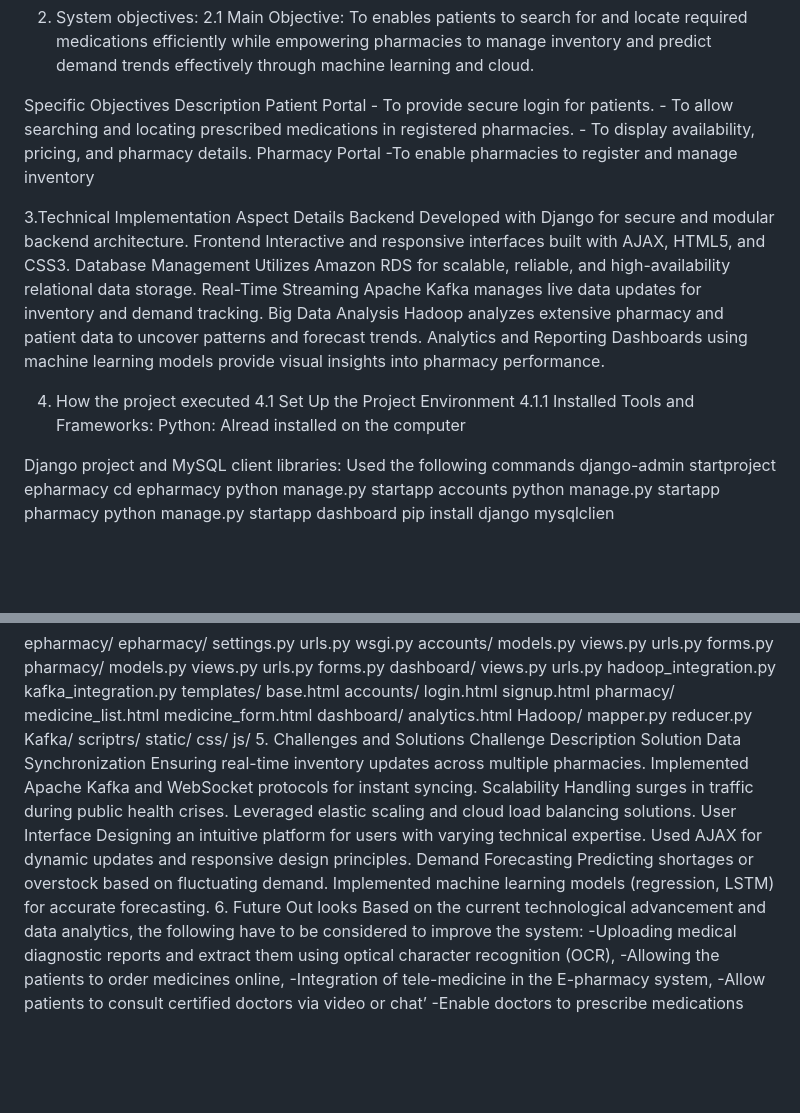
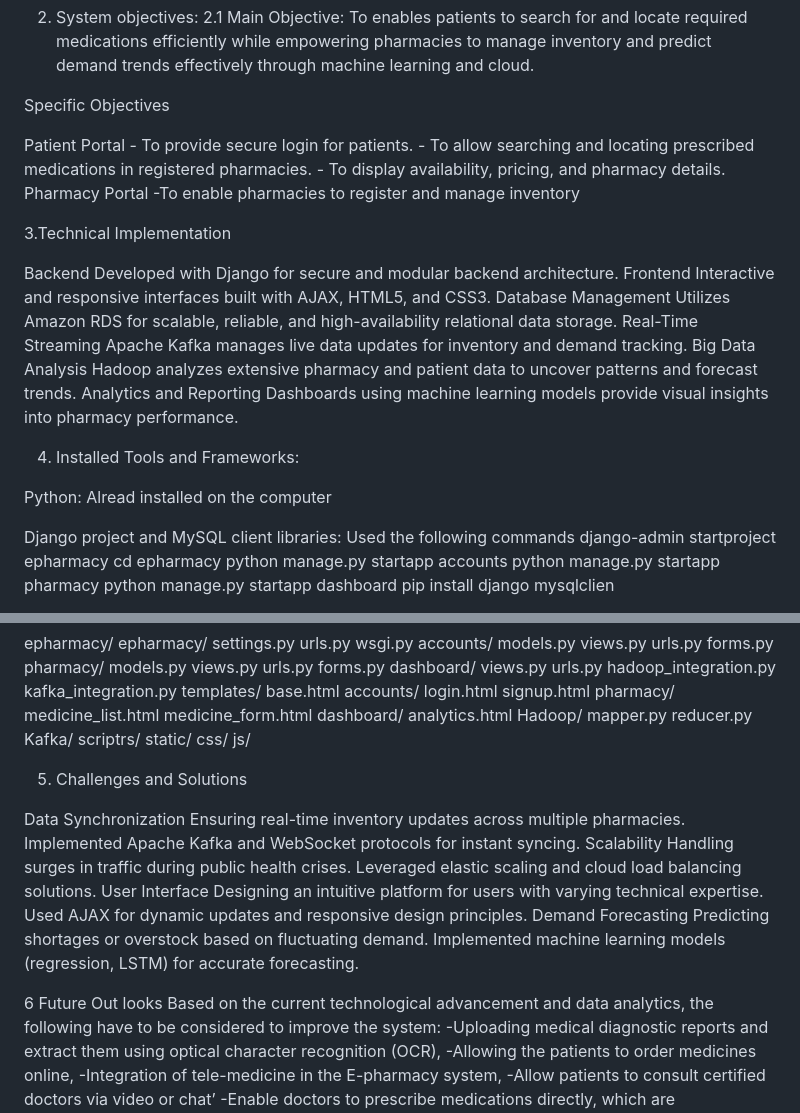
Before and after one commit to karedence/epharmacy_project, a Markdown page: README.md, 2 parts joined by grey strips. GitHub-like rendering; blank space fills up the shorter version.

```diff
--- a/README.md
+++ b/README.md
@@ -22,14 +22,15 @@ Data Analysis	- Powered by Hadoop for processing large datasets, providing insig
 2.1 Main Objective: To enables patients to search for and locate required medications efficiently while empowering pharmacies to manage inventory and
      predict demand trends effectively through machine learning and cloud.
 
-Specific Objectives	Description
+Specific Objectives
+
 Patient Portal	- To provide secure login for patients.
 	- To allow searching and locating prescribed medications in registered pharmacies.
 	- To display availability, pricing, and pharmacy details.
 Pharmacy Portal	-To enable pharmacies to register and manage inventory
 
 3.Technical Implementation
-Aspect	Details
+
 Backend	Developed with Django for secure and modular backend architecture.
 Frontend	Interactive and responsive interfaces built with AJAX, HTML5, and CSS3.
 Database Management	Utilizes Amazon RDS for scalable, reliable, and high-availability relational data storage.
@@ -37,9 +38,9 @@ Real-Time Streaming	Apache Kafka manages live data updates for inventory and dem
 Big Data Analysis	Hadoop analyzes extensive pharmacy and patient data to uncover patterns and forecast trends.
 Analytics and Reporting	Dashboards using machine learning models provide visual insights into pharmacy performance.
 
-4. How the project executed
-4.1 Set Up the Project Environment
-4.1.1 Installed Tools and Frameworks:
+
+4. Installed Tools and Frameworks:
+
 Python:
 Alread installed on the computer
 
@@ -101,13 +102,22 @@ Followed this link: https://www.youtube.com/watch?v=HGOrsBzQrq0
     static/
         css/
         js/
+
+
 5. Challenges and Solutions
-Challenge	Description	Solution
+
+
+
+
 Data Synchronization	Ensuring real-time inventory updates across multiple pharmacies.	Implemented Apache Kafka and WebSocket protocols for instant syncing.
 Scalability	Handling surges in traffic during public health crises.	Leveraged elastic scaling and cloud load balancing solutions.
 User Interface	Designing an intuitive platform for users with varying technical expertise.	Used AJAX for dynamic updates and responsive design principles.
 Demand Forecasting	Predicting shortages or overstock based on fluctuating demand.	Implemented machine learning models (regression, LSTM) for accurate forecasting.
-6. Future Out looks
+
+
+
+
+6 Future Out looks
 Based on the current technological advancement and data analytics, the following have to be considered to improve the system:
 -Uploading medical diagnostic reports and extract them using optical character recognition (OCR),
 -Allowing the patients to order medicines online,
```
